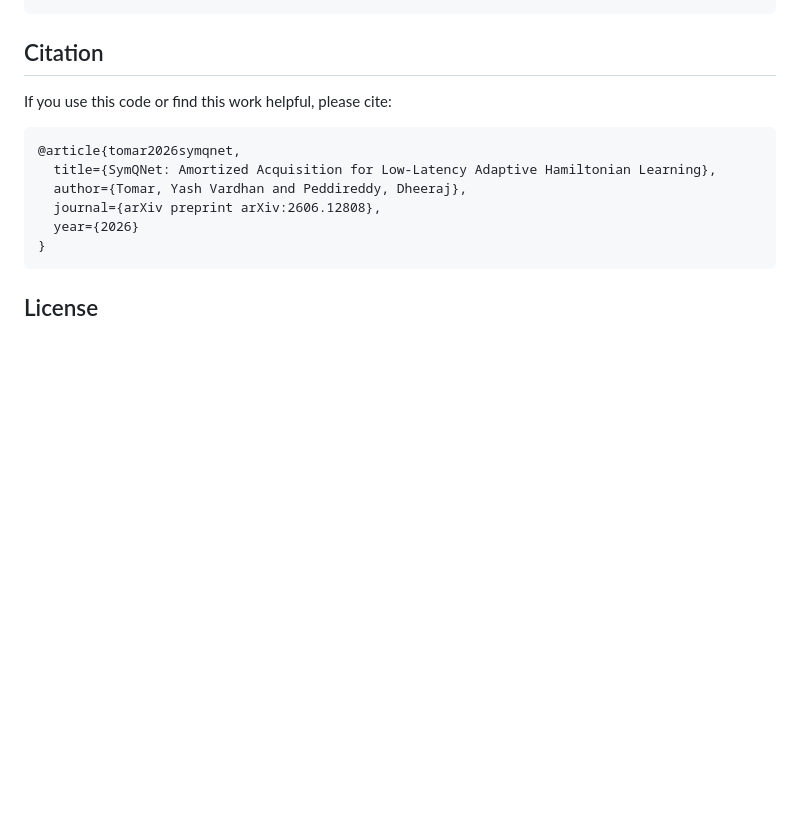
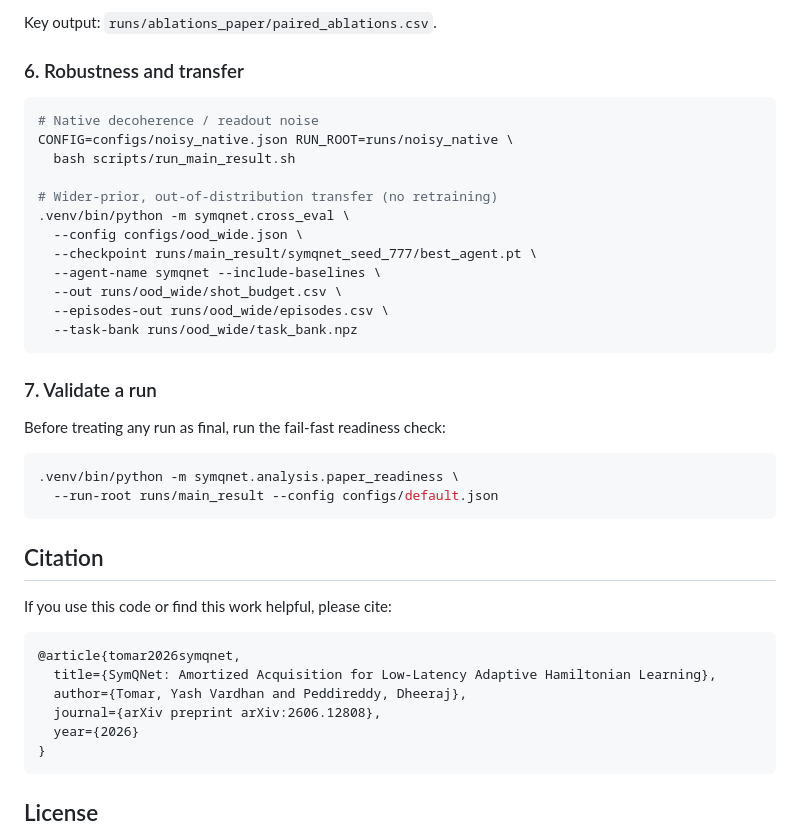
Before and after one commit to YTomar79/symqnet_quantum, a Markdown page: README.md, the part around one of its changes. GitHub-like rendering; blank space fills up the shorter version.

````diff
--- a/README.md
+++ b/README.md
@@ -146,3 +223,29 @@ bash scripts/run_ablations.sh       # architecture ablations
+Key output: `runs/ablations_paper/paired_ablations.csv`.
+
+### 6. Robustness and transfer
+
+```bash
+# Native decoherence / readout noise
+CONFIG=configs/noisy_native.json RUN_ROOT=runs/noisy_native \
+  bash scripts/run_main_result.sh
+
+# Wider-prior, out-of-distribution transfer (no retraining)
+.venv/bin/python -m symqnet.cross_eval \
+  --config configs/ood_wide.json \
+  --checkpoint runs/main_result/symqnet_seed_777/best_agent.pt \
+  --agent-name symqnet --include-baselines \
+  --out runs/ood_wide/shot_budget.csv \
+  --episodes-out runs/ood_wide/episodes.csv \
+  --task-bank runs/ood_wide/task_bank.npz
+```
+
+### 7. Validate a run
+
+Before treating any run as final, run the fail-fast readiness check:
+
+```bash
+.venv/bin/python -m symqnet.analysis.paper_readiness \
+  --run-root runs/main_result --config configs/default.json
 ```
 
 ## Citation
````
Also changed, not shown: other parts of README.md (+85 -8 lines).
